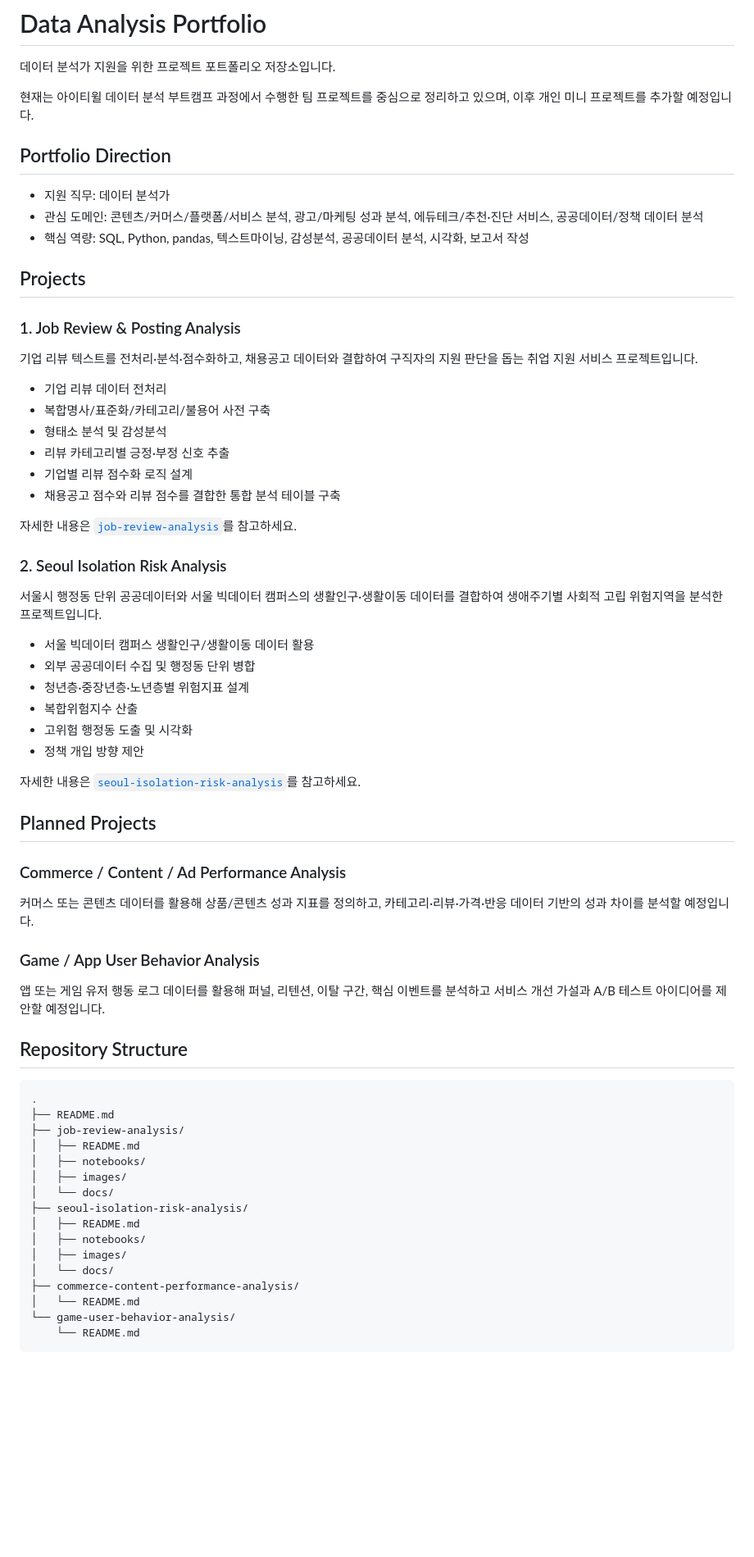
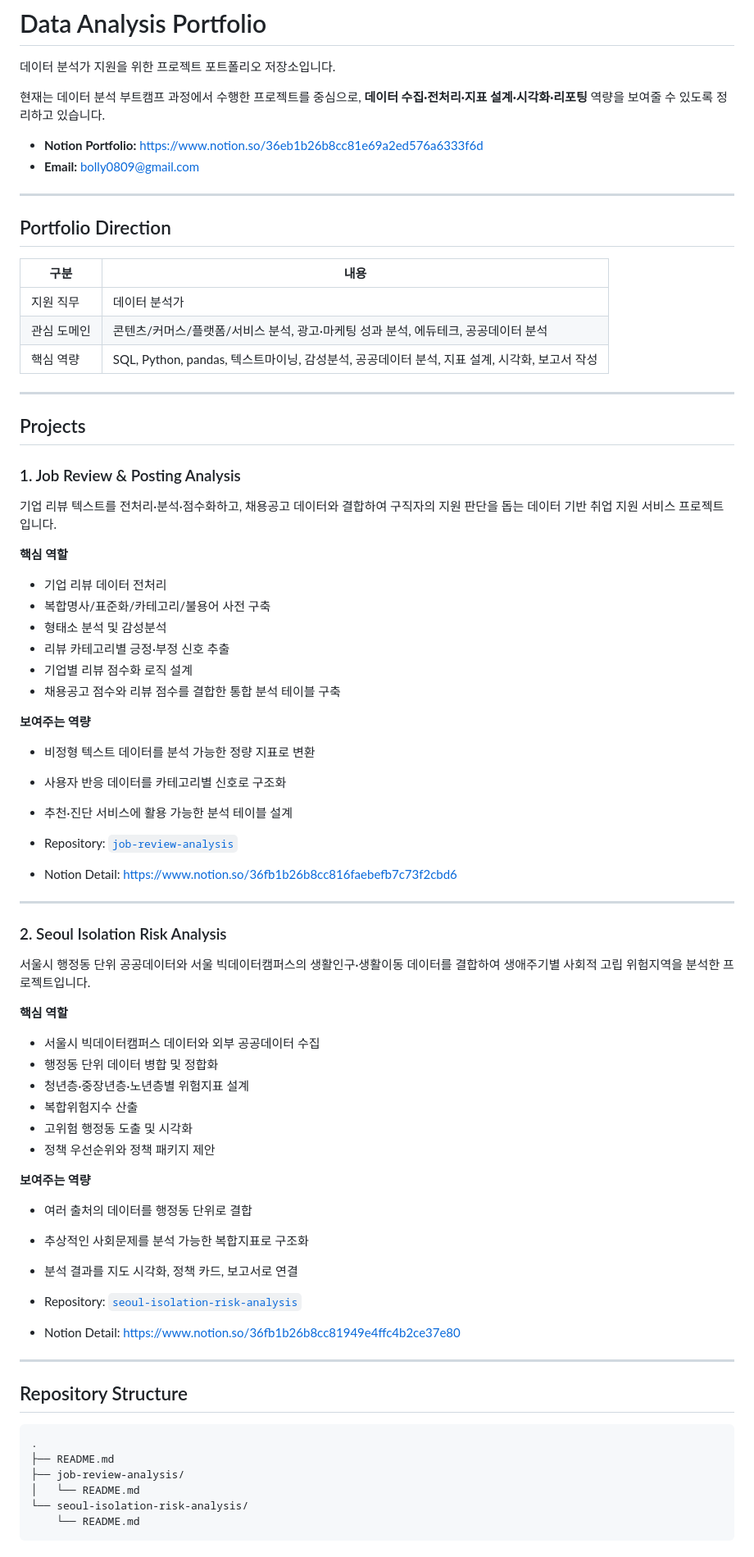
Before and after one commit to bolly0809-coder/data-analysis-portfolio, a Markdown page: README.md, the part around one of its changes. Shown at 82% size. Rendered like a GitHub page; blank space fills up the shorter version.

Commit message:
Polish portfolio README for applications

````diff
--- a/README.md
+++ b/README.md
@@ -2,19 +2,30 @@
 
 데이터 분석가 지원을 위한 프로젝트 포트폴리오 저장소입니다.
 
-현재는 아이티윌 데이터 분석 부트캠프 과정에서 수행한 팀 프로젝트를 중심으로 정리하고 있으며, 이후 개인 미니 프로젝트를 추가할 예정입니다.
+현재는 데이터 분석 부트캠프 과정에서 수행한 프로젝트를 중심으로, **데이터 수집·전처리·지표 설계·시각화·리포팅** 역량을 보여줄 수 있도록 정리하고 있습니다.
+
+- **Notion Portfolio:** https://www.notion.so/36eb1b26b8cc81e69a2ed576a6333f6d
+- **Email:** bolly0809@gmail.com
+
+---
 
 ## Portfolio Direction
 
-- 지원 직무: 데이터 분석가
-- 관심 도메인: 콘텐츠/커머스/플랫폼/서비스 분석, 광고/마케팅 성과 분석, 에듀테크/추천·진단 서비스, 공공데이터/정책 데이터 분석
-- 핵심 역량: SQL, Python, pandas, 텍스트마이닝, 감성분석, 공공데이터 분석, 시각화, 보고서 작성
+| 구분 | 내용 |
+|---|---|
+| 지원 직무 | 데이터 분석가 |
+| 관심 도메인 | 콘텐츠/커머스/플랫폼/서비스 분석, 광고·마케팅 성과 분석, 에듀테크, 공공데이터 분석 |
+| 핵심 역량 | SQL, Python, pandas, 텍스트마이닝, 감성분석, 공공데이터 분석, 지표 설계, 시각화, 보고서 작성 |
+
+---
 
 ## Projects
 
 ### 1. Job Review & Posting Analysis
 
-기업 리뷰 텍스트를 전처리·분석·점수화하고, 채용공고 데이터와 결합하여 구직자의 지원 판단을 돕는 취업 지원 서비스 프로젝트입니다.
+기업 리뷰 텍스트를 전처리·분석·점수화하고, 채용공고 데이터와 결합하여 구직자의 지원 판단을 돕는 데이터 기반 취업 지원 서비스 프로젝트입니다.
+
+**핵심 역할**
 
 - 기업 리뷰 데이터 전처리
 - 복합명사/표준화/카테고리/불용어 사전 구축
@@ -23,30 +34,40 @@
 - 기업별 리뷰 점수화 로직 설계
 - 채용공고 점수와 리뷰 점수를 결합한 통합 분석 테이블 구축
 
-자세한 내용은 [`job-review-analysis`](./job-review-analysis)를 참고하세요.
+**보여주는 역량**
+
+- 비정형 텍스트 데이터를 분석 가능한 정량 지표로 변환
+- 사용자 반응 데이터를 카테고리별 신호로 구조화
+- 추천·진단 서비스에 활용 가능한 분석 테이블 설계
+
+- Repository: [`job-review-analysis`](./job-review-analysis)
+- Notion Detail: https://www.notion.so/36fb1b26b8cc816faebefb7c73f2cbd6
+
+---
 
 ### 2. Seoul Isolation Risk Analysis
 
-서울시 행정동 단위 공공데이터와 서울 빅데이터 캠퍼스의 생활인구·생활이동 데이터를 결합하여 생애주기별 사회적 고립 위험지역을 분석한 프로젝트입니다.
+서울시 행정동 단위 공공데이터와 서울 빅데이터캠퍼스의 생활인구·생활이동 데이터를 결합하여 생애주기별 사회적 고립 위험지역을 분석한 프로젝트입니다.
 
-- 서울 빅데이터 캠퍼스 생활인구/생활이동 데이터 활용
-- 외부 공공데이터 수집 및 행정동 단위 병합
+**핵심 역할**
+
+- 서울시 빅데이터캠퍼스 데이터와 외부 공공데이터 수집
+- 행정동 단위 데이터 병합 및 정합화
 - 청년층·중장년층·노년층별 위험지표 설계
 - 복합위험지수 산출
 - 고위험 행정동 도출 및 시각화
-- 정책 개입 방향 제안
+- 정책 우선순위와 정책 패키지 제안
 
-자세한 내용은 [`seoul-isolation-risk-analysis`](./seoul-isolation-risk-analysis)를 참고하세요.
+**보여주는 역량**
 
-## Planned Projects
+- 여러 출처의 데이터를 행정동 단위로 결합
+- 추상적인 사회문제를 분석 가능한 복합지표로 구조화
+- 분석 결과를 지도 시각화, 정책 카드, 보고서로 연결
 
-### Commerce / Content / Ad Performance Analysis
+- Repository: [`seoul-isolation-risk-analysis`](./seoul-isolation-risk-analysis)
+- Notion Detail: https://www.notion.so/36fb1b26b8cc81949e4ffc4b2ce37e80
 
-커머스 또는 콘텐츠 데이터를 활용해 상품/콘텐츠 성과 지표를 정의하고, 카테고리·리뷰·가격·반응 데이터 기반의 성과 차이를 분석할 예정입니다.
-
-### Game / App User Behavior Analysis
-
-앱 또는 게임 유저 행동 로그 데이터를 활용해 퍼널, 리텐션, 이탈 구간, 핵심 이벤트를 분석하고 서비스 개선 가설과 A/B 테스트 아이디어를 제안할 예정입니다.
+---
 
 ## Repository Structure
 
@@ -54,18 +75,8 @@
 .
 ├── README.md
 ├── job-review-analysis/
-│   ├── README.md
-│   ├── notebooks/
-│   ├── images/
-│   └── docs/
-├── seoul-isolation-risk-analysis/
-│   ├── README.md
-│   ├── notebooks/
-│   ├── images/
-│   └── docs/
-├── commerce-content-performance-analysis/
 │   └── README.md
-└── game-user-behavior-analysis/
+└── seoul-isolation-risk-analysis/
     └── README.md
 ```
 
````
Also changed, not shown: other parts of README.md (+8 -2 lines).
